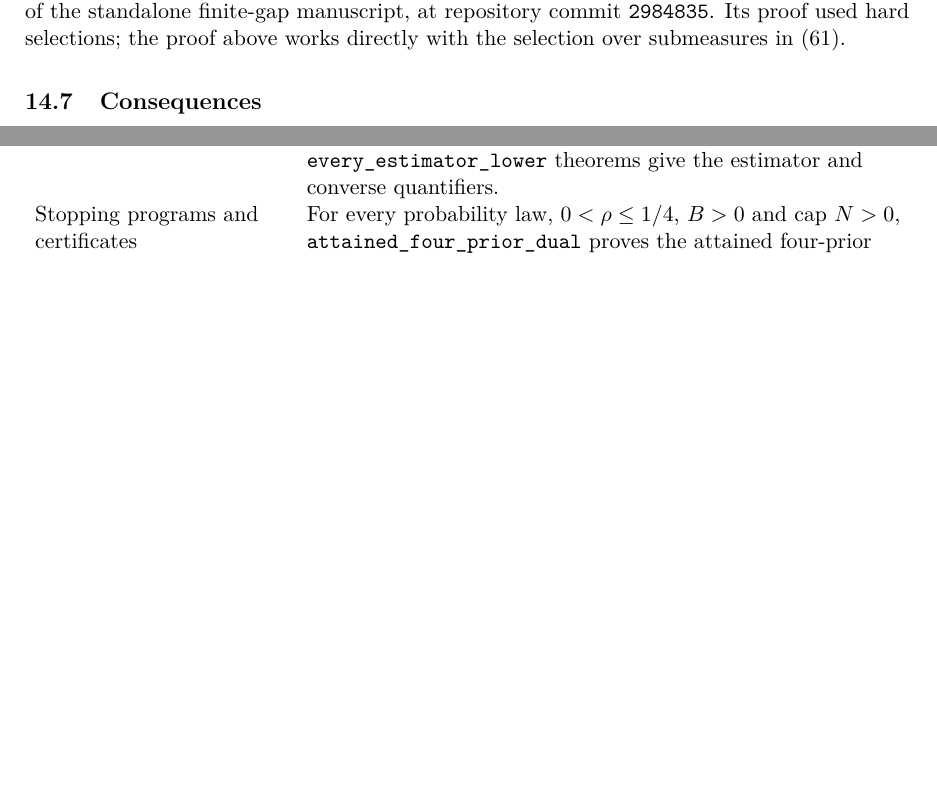
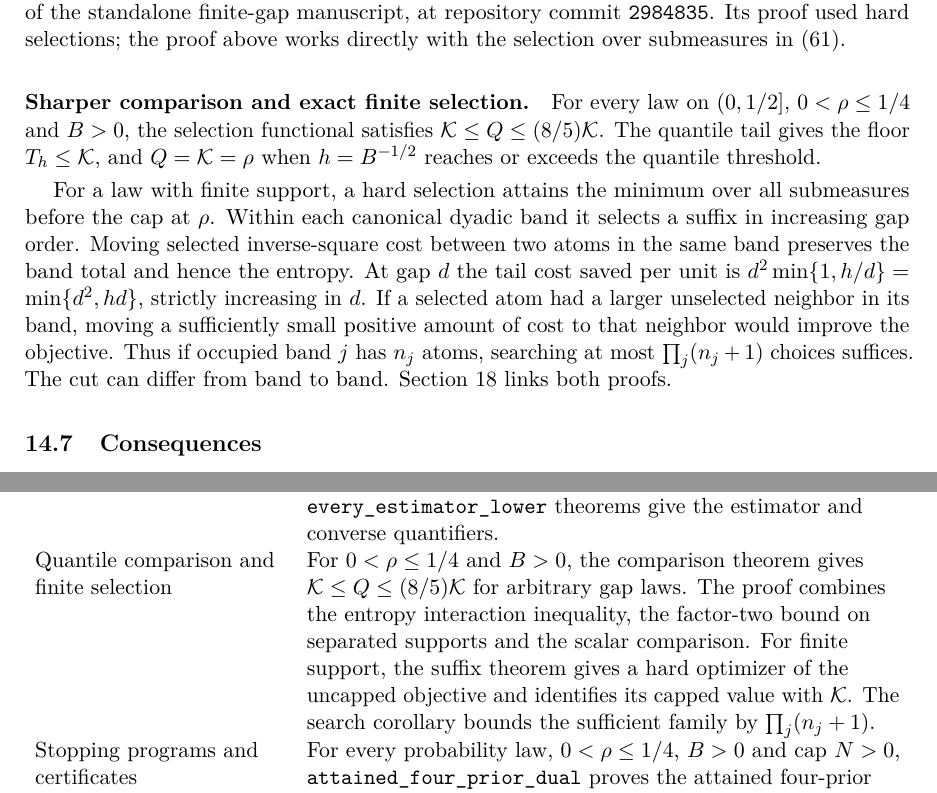
Before and after one commit to davidiach/adaptive-threshold-estimation, a LaTeX paper (paper/v6/main.tex, which reads paper/v6/finite-laws.tex, paper/v6/verification.tex): two parts of pages 37 and 45 of 137, joined at a grey line, cut so that both start at the same text, the shorter picture padded with empty space. Compiled offline with pdfLaTeX.

Commit message:
paper: publish the verified quantile comparison and finite-law suffix theorem

```diff
--- a/paper/v6/finite-laws.tex
+++ b/paper/v6/finite-laws.tex
@@ -43,4 +46,22 @@ no external specialist review. See \cref{sec:verification}.
 \input{finite-model}
 \input{finite-entropy}
 \input{finite-comparison}
+\paragraph{Sharper comparison and exact finite selection.}
+For every law on $(0,1/2]$, $0<\rho\le1/4$ and $B>0$, the selection
+functional satisfies $\mathcal K\le Q\le(8/5)\mathcal K$. The quantile
+tail gives the floor $T_h\le\mathcal K$, and $Q=\mathcal K=\rho$ when
+$h=B^{-1/2}$ reaches or exceeds the quantile threshold.
+
+For a law with finite support, a hard selection attains the minimum over
+all submeasures before the cap at $\rho$. Within each canonical dyadic
+band it selects a suffix in increasing gap order. Moving selected
+inverse-square cost between two atoms in the same band preserves the
+band total and hence the entropy. At gap $d$ the tail cost saved per unit is
+$d^2\min\{1,h/d\}=\min\{d^2,hd\}$, strictly increasing in $d$.
+If a selected atom had a larger unselected neighbor in its band, moving
+a sufficiently small positive amount of cost to that neighbor would
+improve the objective. Thus if occupied band $j$ has $n_j$ atoms,
+searching at most $\prod_j(n_j+1)$ choices suffices. The cut can differ
+from band to band. Section~\ref{sec:verification} links both proofs.
+
 \input{finite-consequences}
--- a/paper/v6/verification.tex
+++ b/paper/v6/verification.tex
@@ -137,6 +137,18 @@ proves $10^{-20}Q\le R\le30001Q$. The
 \finiteleanref{Operational.lean}{observable\_estimator} and
 \finiteleanref{Operational.lean}{every\_estimator\_lower} theorems give
 the estimator and converse quantifiers.\\[5pt]
+Quantile comparison and finite selection &
+For $0<\rho\le1/4$ and $B>0$,
+\href{https://github.com/davidiach/adaptive-threshold-estimation/blob/4916e389c6e2203998c274fa0f6a4854ae758042/lean/ThresholdHC/QuantileSelection/Full.lean}{the comparison theorem}
+gives $\mathcal K\le Q\le(8/5)\mathcal K$ for arbitrary gap laws.
+The proof combines the entropy interaction inequality, the factor-two
+bound on separated supports and the scalar comparison.
+For finite support,
+\href{https://github.com/davidiach/adaptive-threshold-estimation/blob/1cafb0cc0fca2a4633fb1c2046f0076c16af1deb/lean/ThresholdHC/BandwiseSuffix/Full.lean}{the suffix theorem}
+gives a hard optimizer of the uncapped objective and identifies its capped
+value with $\mathcal K$. The
+\href{https://github.com/davidiach/adaptive-threshold-estimation/blob/c15a9fa46a5f0a743fb20416b87498225a13661e/lean/ThresholdHC/BandwiseSuffix/Search.lean}{search corollary}
+bounds the sufficient family by $\prod_j(n_j+1)$.\\[5pt]
 Stopping programs and certificates &
 For every probability law, $0<\rho\le1/4$, $B>0$ and cap $N>0$,
 \tailleanref{StoppingProgram/DualTheorem.lean}{attained\_four\_prior\_dual}
```
Also changed, not shown: docs/WORKPLAN.md (+6 -7 lines), paper/v6/frontmatter.tex (+4 -4 lines), README.md, paper/v6/README.md, paper/v6/builds/quantile-selection-suffix-20261104.pdf (added), paper/v6/finite-laws.tex (11 more changed lines), 1 other file.
